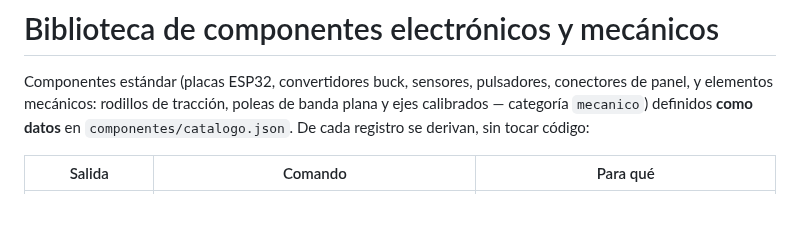
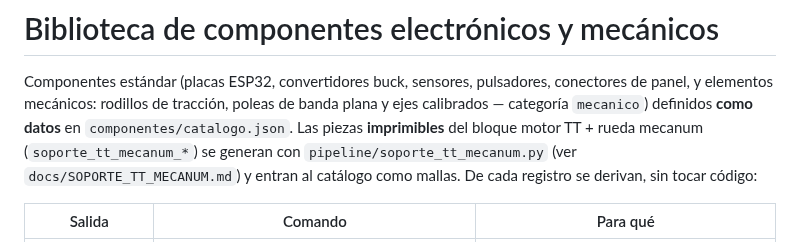
Before and after one commit to contrerassma-eng/3d-generator, a Markdown page: docs/COMPONENTES.md, the part around the change. GitHub-like rendering; blank space fills up the shorter version.

```diff
--- a/docs/COMPONENTES.md
+++ b/docs/COMPONENTES.md
@@ -4,6 +4,9 @@ Componentes estándar (placas ESP32, convertidores buck, sensores, pulsadores,
 conectores de panel, y elementos mecánicos: rodillos de tracción, poleas de
 banda plana y ejes calibrados — categoría `mecanico`) definidos **como
 datos** en `componentes/catalogo.json`.
+Las piezas **imprimibles** del bloque motor TT + rueda mecanum
+(`soporte_tt_mecanum_*`) se generan con `pipeline/soporte_tt_mecanum.py`
+(ver `docs/SOPORTE_TT_MECANUM.md`) y entran al catálogo como mallas.
 De cada registro se derivan, sin tocar código:
 
 | Salida | Comando | Para qué |
```
Also changed, not shown: CLAUDE.md (+1 -0 lines), docs/SOPORTE_TT_MECANUM.md (added, +145 -0 lines), docs/img/soporte_tt_mecanum_cotas.png (added), docs/img/soporte_tt_mecanum_preview.png (added), 11 other files.
